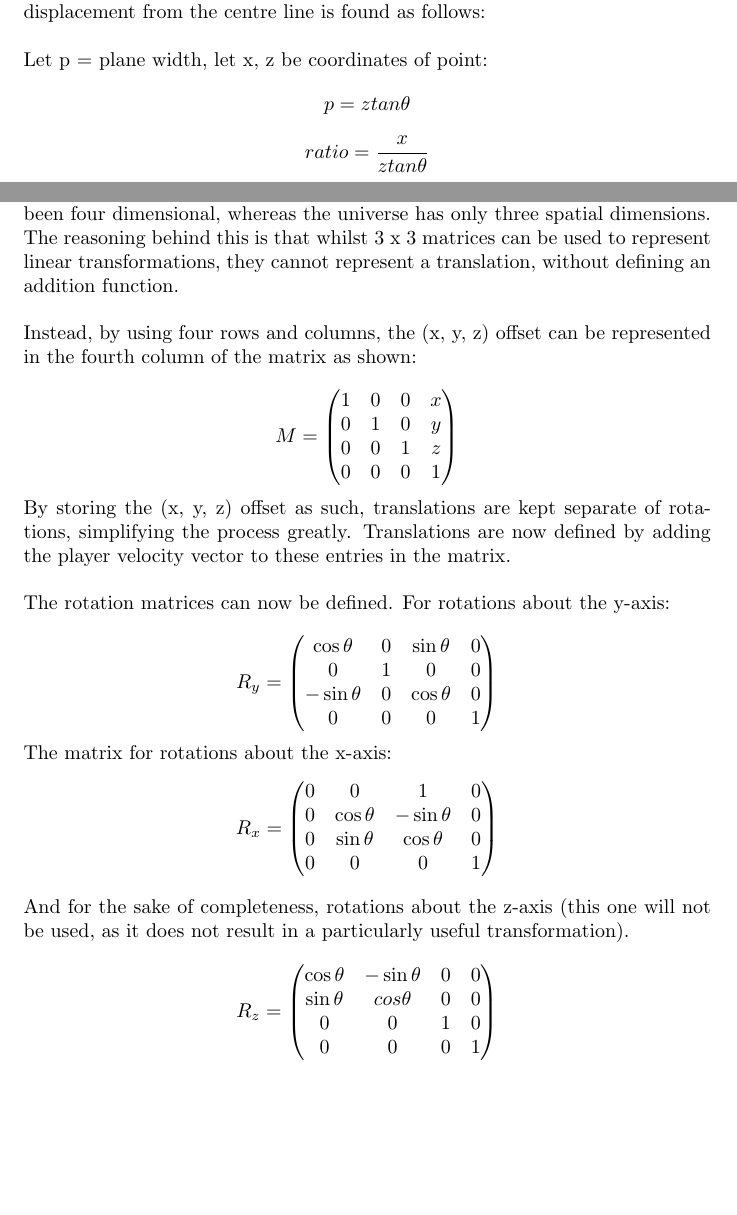
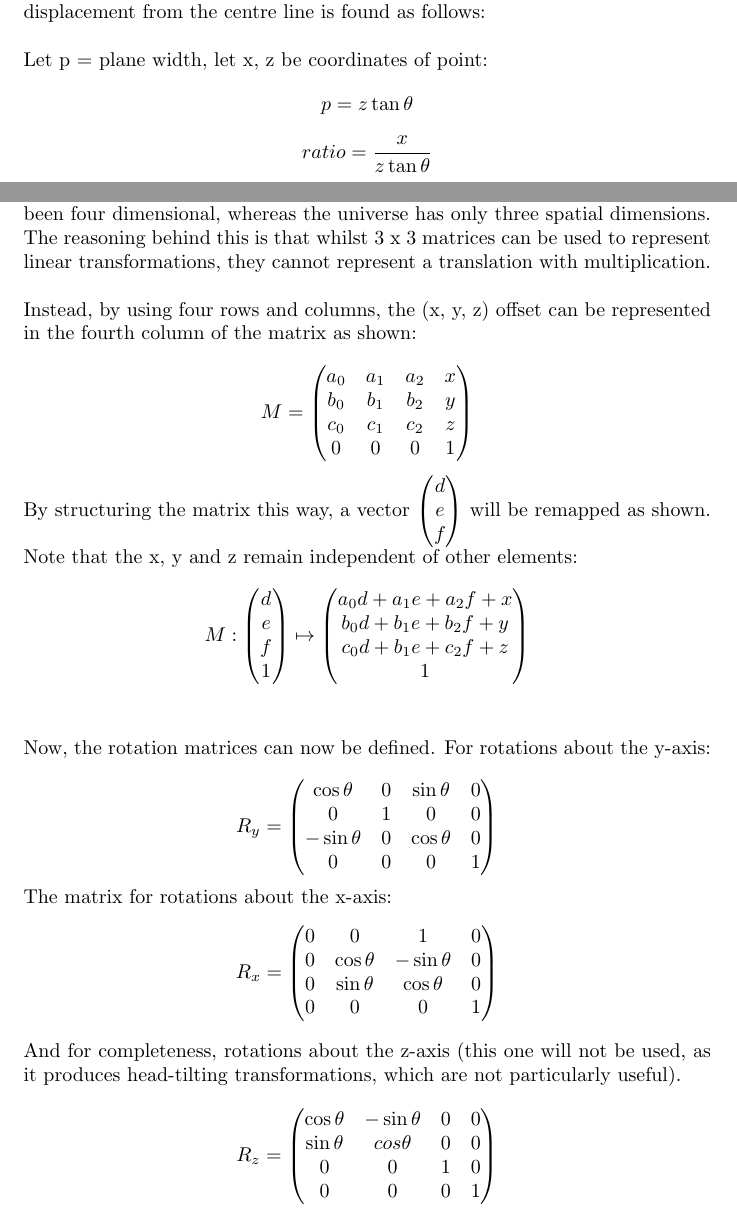
Before and after one commit to maximwebb/3D-engine, a LaTeX paper (latex writeup/3D physics engine.tex): two parts of pages 8 and 12 of 28 before the commit and two parts of pages 8 and 12 of 26 after it, joined at a grey line, cut so that both start at the same text, the shorter picture padded with empty space. Compiled offline with pdfLaTeX.

```diff
--- a/latex writeup/3D physics engine.tex
+++ b/latex writeup/3D physics engine.tex
@@ -167,9 +167,9 @@
 \newline
 \newline
 Let p = plane width, let x, z be coordinates of point:
-$$ p = ztan{\theta} $$
-$$ ratio = \frac{x}{ztan{\theta}} $$
-Applying the same logic, the vertical ratio is $ \frac{y}{ztan{\theta}} $
+$$ p = z\tan{\theta} $$
+$$ ratio = \frac{x}{z\tan{\theta}} $$
+Applying the same logic, the vertical ratio is $ \frac{y}{z\tan{\theta}} $
 \newline
 \newline
 Then, if the screen has width w and height h, the coordinates on the window $(s_x, s_y) $ are as follows:
@@ -271,7 +271,7 @@
 \end{lstlisting}
 \newpage
 
-You may have noticed that all of the vectors and matrices defined thus far have been four dimensional, whereas the universe has only three spatial dimensions. The reasoning behind this is that whilst 3 x 3 matrices can be used to represent linear transformations, they cannot represent a translation, without defining an addition function.
+You may have noticed that all of the vectors and matrices defined thus far have been four dimensional, whereas the universe has only three spatial dimensions. The reasoning behind this is that whilst 3 x 3 matrices can be used to represent linear transformations, they cannot represent a translation with multiplication.
 \newline
 \newline
 Instead, by using four rows and columns, the (x, y, z) offset can be represented in the fourth column of the matrix as shown:
@@ -279,18 +279,27 @@
 $$
 M =
 \begin{pmatrix}
-	1 & 0 & 0 & x \\
-	0 & 1 & 0 & y \\
-	0 & 0 & 1 & z \\
+	a_0 & a_1 & a_2 & x \\
+	b_0 & b_1 & b_2 & y \\
+	c_0 & c_1 & c_2 & z \\
 	0 & 0 & 0 & 1
 
 \end {pmatrix}
 $$
 
-By storing the (x, y, z) offset as such, translations are kept separate of rotations, simplifying the process greatly. Translations are now defined by adding the player velocity vector to these entries in the matrix.
+By structuring the matrix this way, a vector $ \begin{pmatrix} d \\ e \\ f \end{pmatrix} $ will be remapped as shown. Note that the x, y and z remain independent of other elements:
+$$
+M: \begin{pmatrix} d \\ e \\ f \\ 1 \end{pmatrix} \mapsto
+\begin{pmatrix}
+	a_0 d + a_1 e + a_2 f + x \\
+	b_0 d + b_1 e + b_2 f + y \\
+	c_0 d + b_1 e + c_2 f + z \\
+	1
+\end{pmatrix}
+$$
 \newline
 \newline
-The rotation matrices can now be defined. For rotations about the y-axis:
+Now, the rotation matrices can now be defined. For rotations about the y-axis:
 
 $$ R_y =
 	\begin{pmatrix}
@@ -309,7 +318,7 @@
 		0 & 0 & 0 & 1
 	\end{pmatrix}
 $$
-And for the sake of completeness, rotations about the z-axis (this one will not be used, as it does not result in a particularly useful transformation).
+And for completeness, rotations about the z-axis (this one will not be used, as it produces head-tilting transformations, which are not particularly useful).
 $$
 R_z =
 	\begin{pmatrix}
```
Also changed, not shown: latex writeup/3D physics engine.tex (25 more changed lines), 1 other file.
